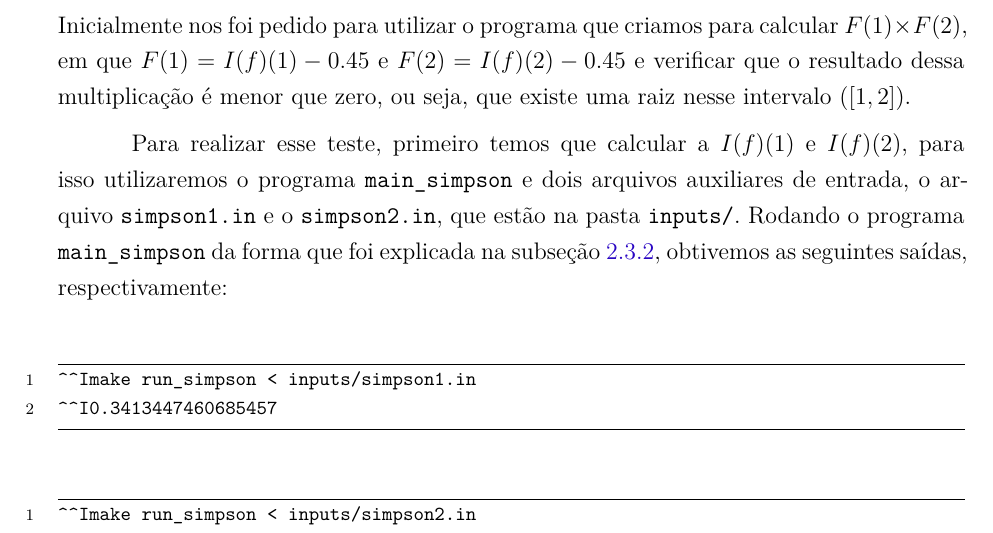
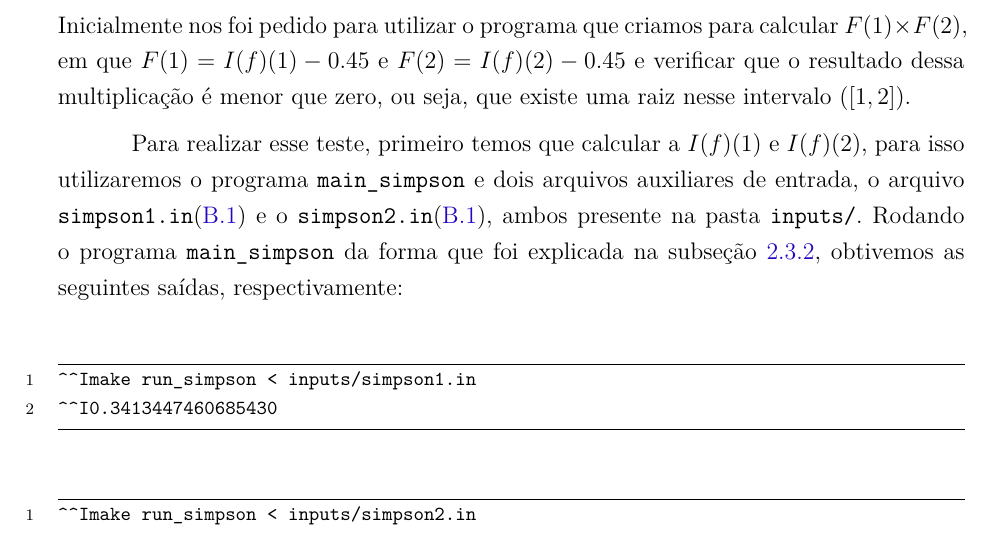
Before and after one commit to vpereira13/Calculo-Numerico, a LaTeX thesis (Trabalho 2/Relatório/relatorio.tex, which reads Trabalho 2/Relatório/resultados.tex): part of page 11 of 19, cut so that both start at the same text. Compiled offline with XeLaTeX.

Commit message:
Melhorada a precisão dos resultados

```diff
--- a/Trabalho 2/Relatório/resultados.tex
+++ b/Trabalho 2/Relatório/resultados.tex
@@ -8,19 +8,21 @@ seja, que existe uma raiz nesse intervalo (\([1, 2]\)).
 
 Para realizar esse teste, primeiro temos que calcular a \(I(f)(1)\) e
 \(I(f)(2)\), para isso utilizaremos o programa \texttt{main\_simpson} e dois
-arquivos auxiliares de entrada, o arquivo \texttt{simpson1.in} e o
-\texttt{simpson2.in}, que estão na pasta \texttt{inputs/}. Rodando o programa
-\texttt{main\_simpson} da forma que foi explicada na
-subseção~\ref{subsec:ex_com}, obtivemos as seguintes saídas, respectivamente:
+arquivos auxiliares de entrada, o arquivo
+\texttt{simpson1.in}(\ref{app:input_simpson1}) e o
+\texttt{simpson2.in}(\ref{app:input_simpson2}), ambos presente na pasta
+\texttt{inputs/}. Rodando o programa \texttt{main\_simpson} da forma que foi
+explicada na subseção~\ref{subsec:ex_com}, obtivemos as seguintes saídas,
+respectivamente:
 
 \begin{minted}[autogobble,breaklines,linenos,frame=lines,fontsize=\footnotesize]{bash}
 	make run_simpson < inputs/simpson1.in
-	0.3413447460685457
+	0.3413447460685430
 \end{minted}
 
 \begin{minted}[autogobble,breaklines,linenos,frame=lines,fontsize=\footnotesize]{bash}
 	make run_simpson < inputs/simpson2.in
-	0.4772498680518112
+	0.4772498680518208
 \end{minted}
 
 Agora fazendo a operação solicitada:
```
Also changed, not shown: Trabalho 2/Relatório/resultados.tex (12 more changed lines).
